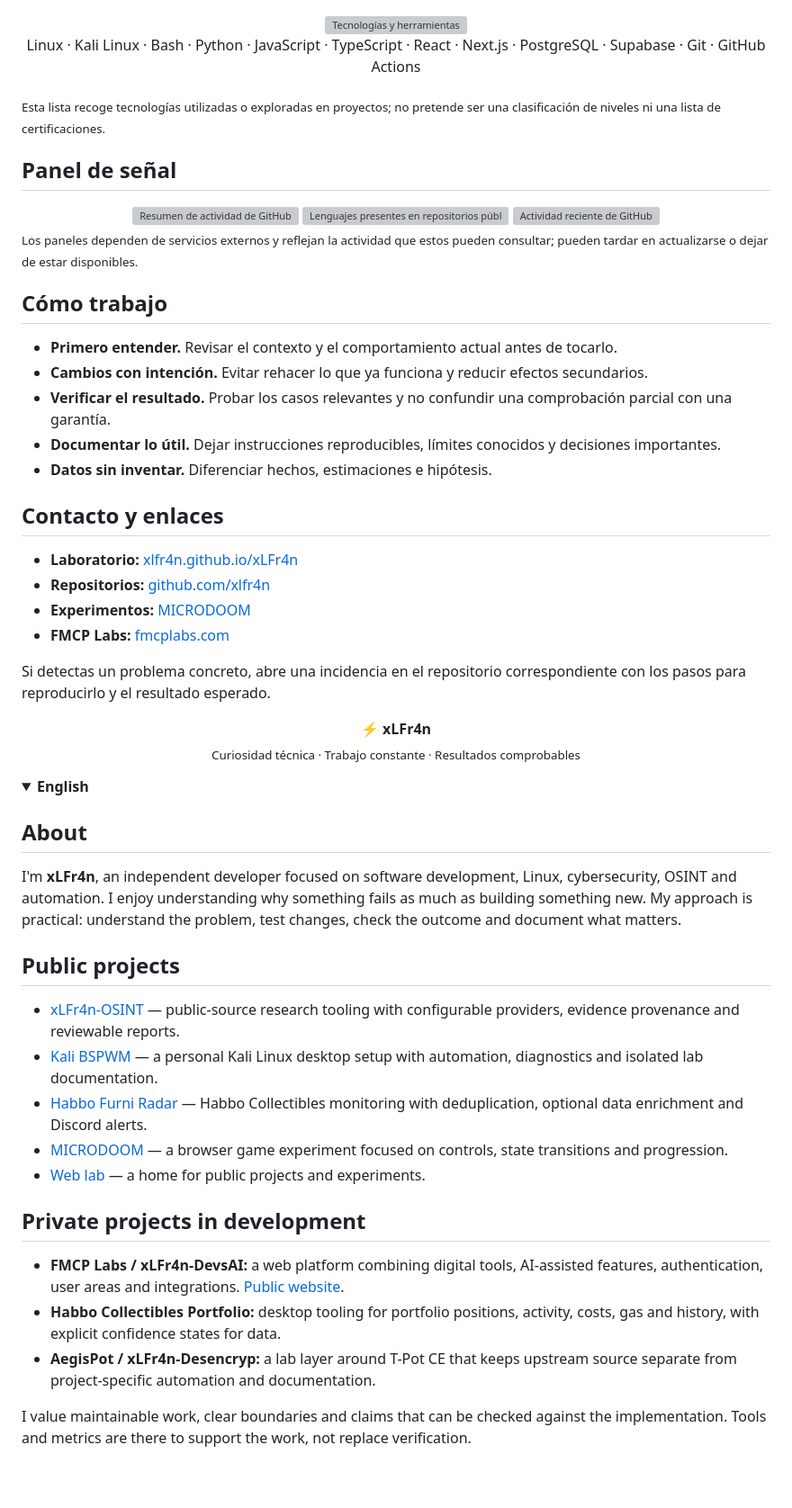
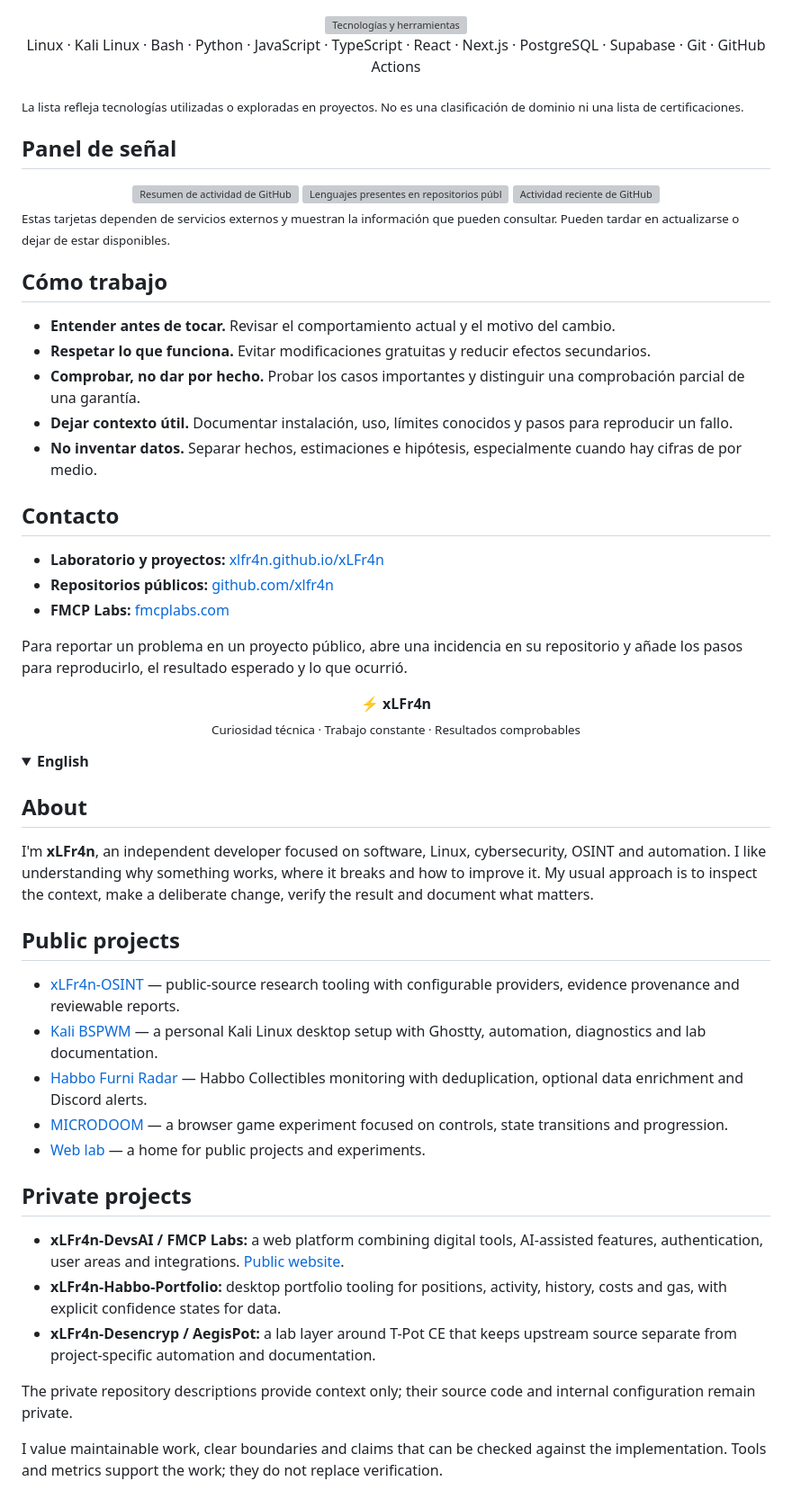
Before and after one commit to xlfr4n/xLFr4n, a Markdown page: README.md, the part around one of its changes. Shown at 90% size. Rendered like a GitHub page; folded sections open; grey boxes are pictures that could not be loaded.

```diff
--- a/README.md
+++ b/README.md
@@ -103,7 +119,7 @@ Estos proyectos forman parte del trabajo en curso. Se muestran aquí para explic
 
 <p align="center">Linux · Kali Linux · Bash · Python · JavaScript · TypeScript · React · Next.js · PostgreSQL · Supabase · Git · GitHub Actions</p>
 
-<sub>Esta lista recoge tecnologías utilizadas o exploradas en proyectos; no pretende ser una clasificación de niveles ni una lista de certificaciones.</sub>
+<sub>La lista refleja tecnologías utilizadas o exploradas en proyectos. No es una clasificación de dominio ni una lista de certificaciones.</sub>
 
 ## Panel de señal
 
@@ -120,24 +136,23 @@ Estos proyectos forman parte del trabajo en curso. Se muestran aquí para explic
 
 </div>
 
-<sub>Los paneles dependen de servicios externos y reflejan la actividad que estos pueden consultar; pueden tardar en actualizarse o dejar de estar disponibles.</sub>
+<sub>Estas tarjetas dependen de servicios externos y muestran la información que pueden consultar. Pueden tardar en actualizarse o dejar de estar disponibles.</sub>
 
 ## Cómo trabajo
 
-- **Primero entender.** Revisar el contexto y el comportamiento actual antes de tocarlo.
-- **Cambios con intención.** Evitar rehacer lo que ya funciona y reducir efectos secundarios.
-- **Verificar el resultado.** Probar los casos relevantes y no confundir una comprobación parcial con una garantía.
-- **Documentar lo útil.** Dejar instrucciones reproducibles, límites conocidos y decisiones importantes.
-- **Datos sin inventar.** Diferenciar hechos, estimaciones e hipótesis.
+- **Entender antes de tocar.** Revisar el comportamiento actual y el motivo del cambio.
+- **Respetar lo que funciona.** Evitar modificaciones gratuitas y reducir efectos secundarios.
+- **Comprobar, no dar por hecho.** Probar los casos importantes y distinguir una comprobación parcial de una garantía.
+- **Dejar contexto útil.** Documentar instalación, uso, límites conocidos y pasos para reproducir un fallo.
+- **No inventar datos.** Separar hechos, estimaciones e hipótesis, especialmente cuando hay cifras de por medio.
 
-## Contacto y enlaces
+## Contacto
 
-- **Laboratorio:** [xlfr4n.github.io/xLFr4n](https://xlfr4n.github.io/xLFr4n/)
-- **Repositorios:** [github.com/xlfr4n](https://github.com/xlfr4n?tab=repositories)
-- **Experimentos:** [MICRODOOM](https://xlfr4n.github.io/xLFr4n/play/)
+- **Laboratorio y proyectos:** [xlfr4n.github.io/xLFr4n](https://xlfr4n.github.io/xLFr4n/)
+- **Repositorios públicos:** [github.com/xlfr4n](https://github.com/xlfr4n?tab=repositories)
 - **FMCP Labs:** [fmcplabs.com](https://fmcplabs.com/)
 
-Si detectas un problema concreto, abre una incidencia en el repositorio correspondiente con los pasos para reproducirlo y el resultado esperado.
+Para reportar un problema en un proyecto público, abre una incidencia en su repositorio y añade los pasos para reproducirlo, el resultado esperado y lo que ocurrió.
 
 <div align="center">
 
@@ -151,22 +166,24 @@ Si detectas un problema concreto, abre una incidencia en el repositorio correspo
 
 ## About
 
-I'm **xLFr4n**, an independent developer focused on software development, Linux, cybersecurity, OSINT and automation. I enjoy understanding why something fails as much as building something new. My approach is practical: understand the problem, test changes, check the outcome and document what matters.
+I'm **xLFr4n**, an independent developer focused on software, Linux, cybersecurity, OSINT and automation. I like understanding why something works, where it breaks and how to improve it. My usual approach is to inspect the context, make a deliberate change, verify the result and document what matters.
 
 ## Public projects
 
 - [xLFr4n-OSINT](https://github.com/xlfr4n/xLFr4n-OSINT) — public-source research tooling with configurable providers, evidence provenance and reviewable reports.
-- [Kali BSPWM](https://github.com/xlfr4n/xLFr4n-Kali-BSPWM) — a personal Kali Linux desktop setup with automation, diagnostics and isolated lab documentation.
+- [Kali BSPWM](https://github.com/xlfr4n/xLFr4n-Kali-BSPWM) — a personal Kali Linux desktop setup with Ghostty, automation, diagnostics and lab documentation.
 - [Habbo Furni Radar](https://github.com/xlfr4n/xLFr4n-Habbo-Furni-Radar) — Habbo Collectibles monitoring with deduplication, optional data enrichment and Discord alerts.
 - [MICRODOOM](https://xlfr4n.github.io/xLFr4n/play/) — a browser game experiment focused on controls, state transitions and progression.
 - [Web lab](https://xlfr4n.github.io/xLFr4n/) — a home for public projects and experiments.
 
-## Private projects in development
+## Private projects
 
-- **FMCP Labs / xLFr4n-DevsAI:** a web platform combining digital tools, AI-assisted features, authentication, user areas and integrations. [Public website](https://fmcplabs.com/).
-- **Habbo Collectibles Portfolio:** desktop tooling for portfolio positions, activity, costs, gas and history, with explicit confidence states for data.
-- **AegisPot / xLFr4n-Desencryp:** a lab layer around T-Pot CE that keeps upstream source separate from project-specific automation and documentation.
+- **xLFr4n-DevsAI / FMCP Labs:** a web platform combining digital tools, AI-assisted features, authentication, user areas and integrations. [Public website](https://fmcplabs.com/).
+- **xLFr4n-Habbo-Portfolio:** desktop portfolio tooling for positions, activity, history, costs and gas, with explicit confidence states for data.
+- **xLFr4n-Desencryp / AegisPot:** a lab layer around T-Pot CE that keeps upstream source separate from project-specific automation and documentation.
 
-I value maintainable work, clear boundaries and claims that can be checked against the implementation. Tools and metrics are there to support the work, not replace verification.
+The private repository descriptions provide context only; their source code and internal configuration remain private.
+
+I value maintainable work, clear boundaries and claims that can be checked against the implementation. Tools and metrics support the work; they do not replace verification.
 
 </details>
```
Also changed, not shown: other parts of README.md (+42 -26 lines).
